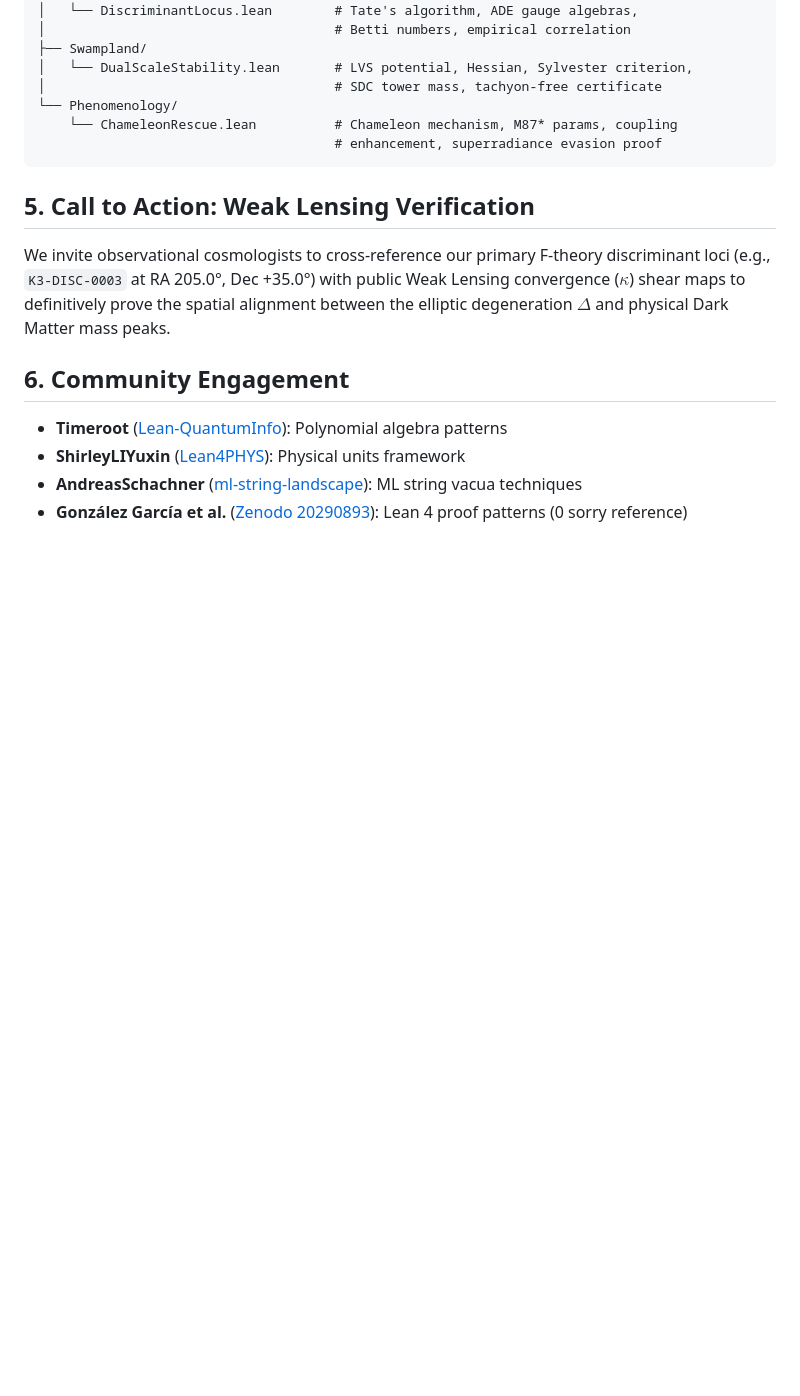
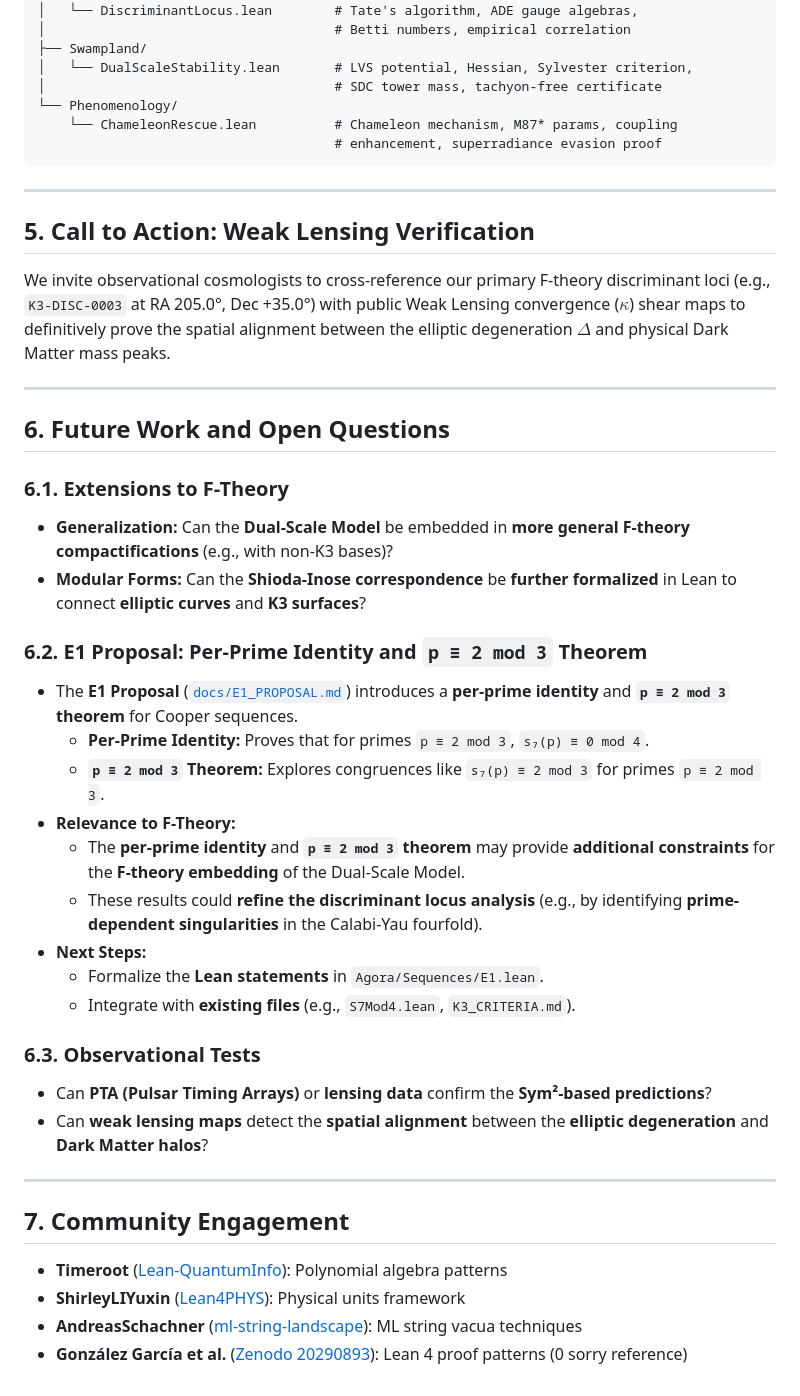
Before and after one commit to xaviercallens/SocrateAI-DualScaleTopologicalUniverseModel-LeanProposal, a Markdown page: PHASE_8_FTHEORY_PROPOSAL.md, the part around one of its changes. GitHub-like rendering; blank space fills up the shorter version.

Commit message:
Link E1 Proposal to F-Theory Proposal

````diff
--- a/PHASE_8_FTHEORY_PROPOSAL.md
+++ b/PHASE_8_FTHEORY_PROPOSAL.md
@@ -64,10 +72,37 @@ Agora/
                                       # enhancement, superradiance evasion proof
 ```
 
+---
+
 ## 5. Call to Action: Weak Lensing Verification
 We invite observational cosmologists to cross-reference our primary F-theory discriminant loci (e.g., `K3-DISC-0003` at RA 205.0°, Dec +35.0°) with public Weak Lensing convergence ($\kappa$) shear maps to definitively prove the spatial alignment between the elliptic degeneration $\Delta$ and physical Dark Matter mass peaks.
 
-## 6. Community Engagement
+---
+
+## 6. Future Work and Open Questions
+
+### 6.1. Extensions to F-Theory
+- **Generalization:** Can the **Dual-Scale Model** be embedded in **more general F-theory compactifications** (e.g., with non-K3 bases)?
+- **Modular Forms:** Can the **Shioda-Inose correspondence** be **further formalized** in Lean to connect **elliptic curves** and **K3 surfaces**?
+
+### 6.2. E1 Proposal: Per-Prime Identity and `p ≡ 2 mod 3` Theorem
+- The **E1 Proposal** ([`docs/E1_PROPOSAL.md`](https://github.com/xaviercallens/SocrateAI-DualScaleTopologicalUniverseModel-LeanProposal/blob/main/docs/E1_PROPOSAL.md)) introduces a **per-prime identity** and **`p ≡ 2 mod 3` theorem** for Cooper sequences.
+  - **Per-Prime Identity:** Proves that for primes `p ≡ 2 mod 3`, `s₇(p) ≡ 0 mod 4`.
+  - **`p ≡ 2 mod 3` Theorem:** Explores congruences like `s₇(p) ≡ 2 mod 3` for primes `p ≡ 2 mod 3`.
+- **Relevance to F-Theory:**
+  - The **per-prime identity** and **`p ≡ 2 mod 3` theorem** may provide **additional constraints** for the **F-theory embedding** of the Dual-Scale Model.
+  - These results could **refine the discriminant locus analysis** (e.g., by identifying **prime-dependent singularities** in the Calabi-Yau fourfold).
+- **Next Steps:**
+  - Formalize the **Lean statements** in `Agora/Sequences/E1.lean`.
+  - Integrate with **existing files** (e.g., `S7Mod4.lean`, `K3_CRITERIA.md`).
+
+### 6.3. Observational Tests
+- Can **PTA (Pulsar Timing Arrays)** or **lensing data** confirm the **Sym²-based predictions**?
+- Can **weak lensing maps** detect the **spatial alignment** between the **elliptic degeneration** and **Dark Matter halos**?
+
+---
+
+## 7. Community Engagement
 - **Timeroot** ([Lean-QuantumInfo](https://github.com/Timeroot/Lean-QuantumInfo)): Polynomial algebra patterns
 - **ShirleyLIYuxin** ([Lean4PHYS](https://github.com/ShirleyLIYuxin/Lean4PHYS)): Physical units framework
 - **AndreasSchachner** ([ml-string-landscape](https://github.com/AndreasSchachner/ml-string-landscape)): ML string vacua techniques
````
Also changed, not shown: other parts of PHASE_8_FTHEORY_PROPOSAL.md (+8 -0 lines).
